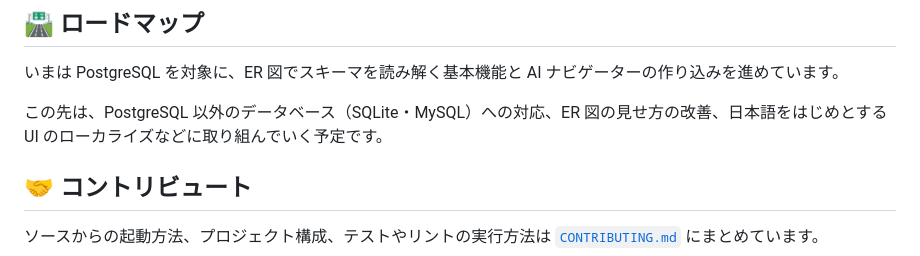
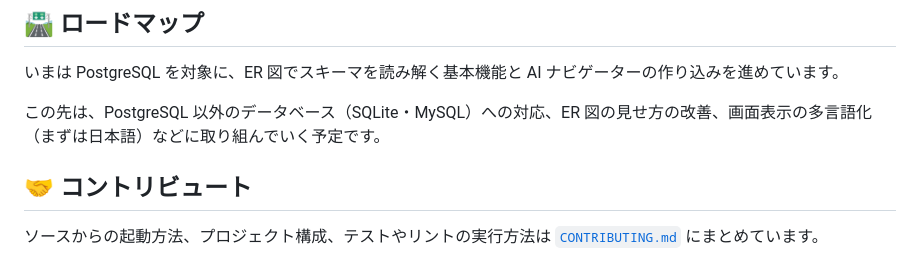
Before and after one commit to shou-taro/shirube, a Markdown page: README.ja.md, the part around the change. Drawn GitHub-style.

Commit message:
docs: clarify 'UI localisation' in the JA roadmap
Reword the vague 'UI のローカライズ' to '画面表示の多言語化（まずは日本語）'
so it plainly says what it is — translating the interface, Japanese first.

Co-Authored-By: Claude Opus 4.8 <noreply@anthropic.com>

```diff
--- a/README.ja.md
+++ b/README.ja.md
@@ -157,7 +157,7 @@ cd shirube
 
 いまは PostgreSQL を対象に、ER 図でスキーマを読み解く基本機能と AI ナビゲーターの作り込みを進めています。
 
-この先は、PostgreSQL 以外のデータベース（SQLite・MySQL）への対応、ER 図の見せ方の改善、日本語をはじめとする UI のローカライズなどに取り組んでいく予定です。
+この先は、PostgreSQL 以外のデータベース（SQLite・MySQL）への対応、ER 図の見せ方の改善、画面表示の多言語化（まずは日本語）などに取り組んでいく予定です。
 
 ## 🤝 コントリビュート
 
```
